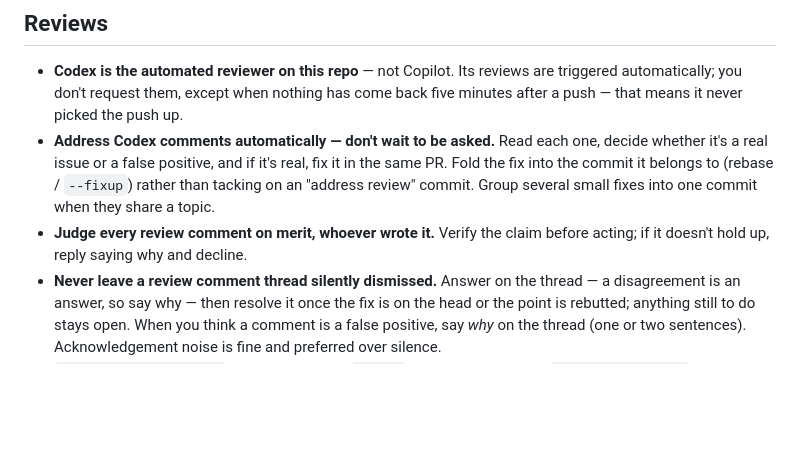
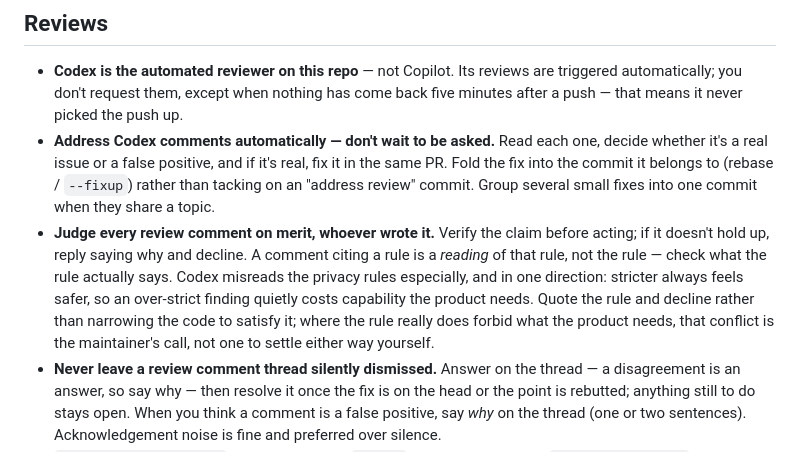
Before and after one commit to mikelward/web, a Markdown page: AGENTS.md, the part around the change. GitHub-like rendering; blank space fills up the shorter version.

Commit message:
docs: push back on a review comment that over-reads a rule
A review comment citing a rule is a reading of that rule, not the rule. The
automated reviewer misreads the privacy rules in particular, and reliably in
one direction: a stricter reading always feels like the safe answer, so an
over-strict finding quietly removes capability under cover of caution.

Names the three outcomes -- fix it, quote the rule and decline, or flag a
genuine conflict for the maintainer -- so an over-strict finding is checked
and pushed back on rather than complied with.

```diff
--- a/AGENTS.md
+++ b/AGENTS.md
@@ -190,7 +190,14 @@ make deploy   # gcloud app deploy
   (rebase / `--fixup`) rather than tacking on an "address review" commit.
   Group several small fixes into one commit when they share a topic.
 - **Judge every review comment on merit, whoever wrote it.** Verify the claim
-  before acting; if it doesn't hold up, reply saying why and decline.
+  before acting; if it doesn't hold up, reply saying why and decline. A
+  comment citing a rule is a *reading* of that rule, not the rule — check what
+  the rule actually says. Codex misreads the privacy rules especially, and in
+  one direction: stricter always feels safer, so an over-strict finding
+  quietly costs capability the product needs. Quote the rule and decline
+  rather than narrowing the code to satisfy it; where the rule really does
+  forbid what the product needs, that conflict is the maintainer's call, not
+  one to settle either way yourself.
 - **Never leave a review comment thread silently dismissed.** Answer on the thread — a
   disagreement is an answer, so say why — then resolve it once the fix is on the
   head or the point is rebutted; anything still to do stays open. When you think a comment is a false positive,
```
